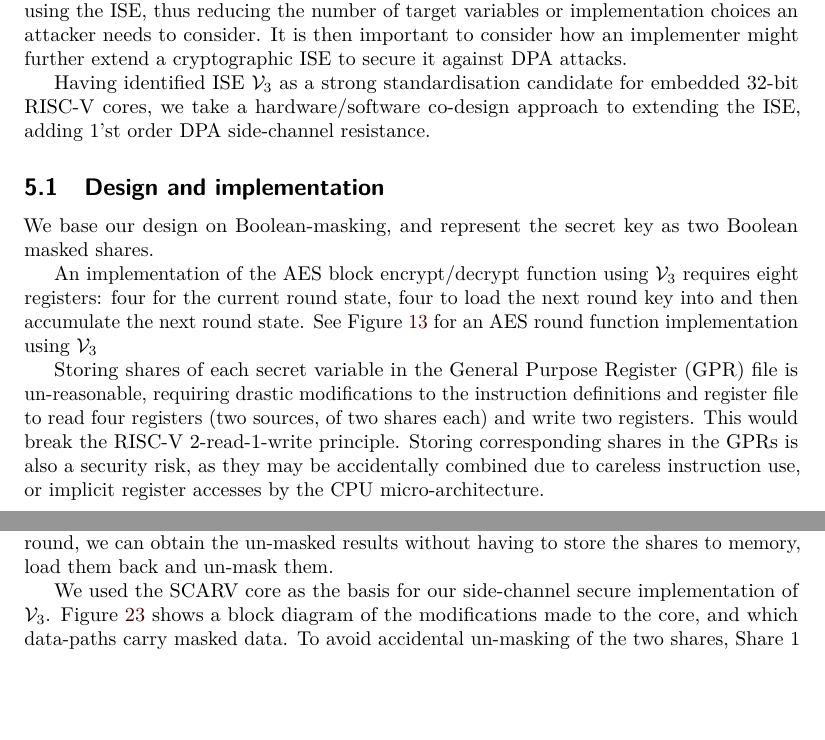
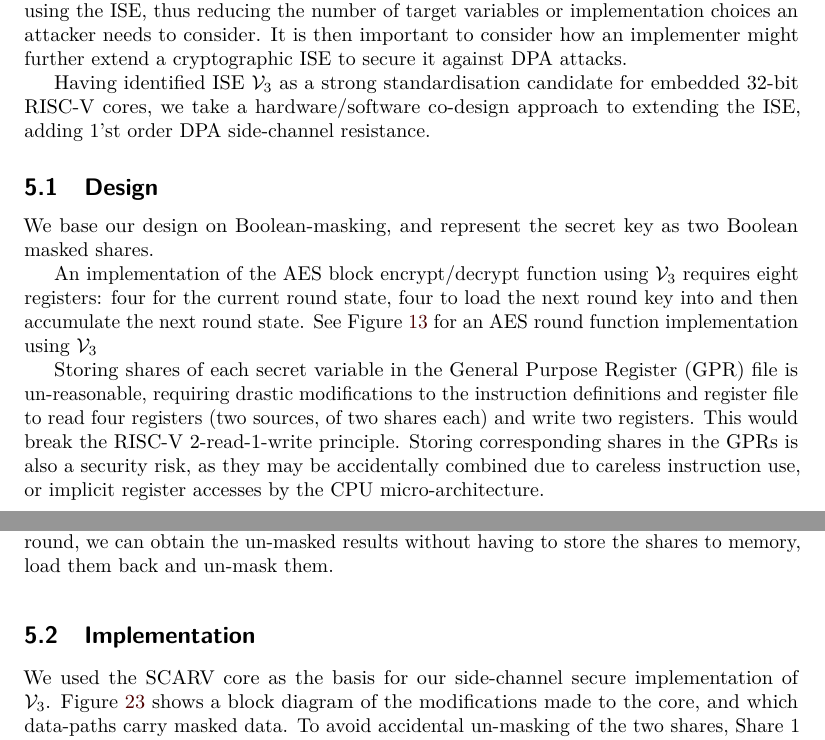
Before and after one commit to scarv/aes-risc-pipeline, a LaTeX document (doc/paper.tex, which reads doc/tex/body-sca.tex): two parts of pages 18 and 19 of 40, joined at a grey line, cut so that both start at the same text, the shorter picture padded with empty space. Compiled offline with pdfLaTeX.

Commit message:
paper: consistent design->implementaiton->evaluation for SCA
 On branch master
 Your branch is up-to-date with 'origin/master'.

 Changes to be committed:
	modified:   doc/tex/body-sca.tex

 Changes not staged for commit:
	modified:   extern/riscv-gnu-toolchain (modified content)
	modified:   extern/riscv-isa-sim (modified content)
	modified:   extern/riscv-pk (modified content)

```diff
--- a/doc/tex/body-sca.tex
+++ b/doc/tex/body-sca.tex
@@ -16,7 +16,7 @@ for embedded $32$-bit RISC-V cores, we take a hardware/software co-design
 approach to extending the ISE, adding $1$'st order DPA side-channel
 resistance.
 
-\subsection{Design and implementation}
+\subsection{Design}
 
 We base our design on Boolean-masking, and represent the secret
 key as two Boolean masked shares.
@@ -92,6 +92,8 @@ to the GPR un-masked.
 This means that in the final encrypt/decrypt round, we can obtain
 the un-masked results without having to store the shares to memory,
 load them back and un-mask them.
+
+\subsection{Implementation}
 
 We used the \CORE{2} core as the basis for our side-channel secure
 implementation of \ISE{3}.
```
